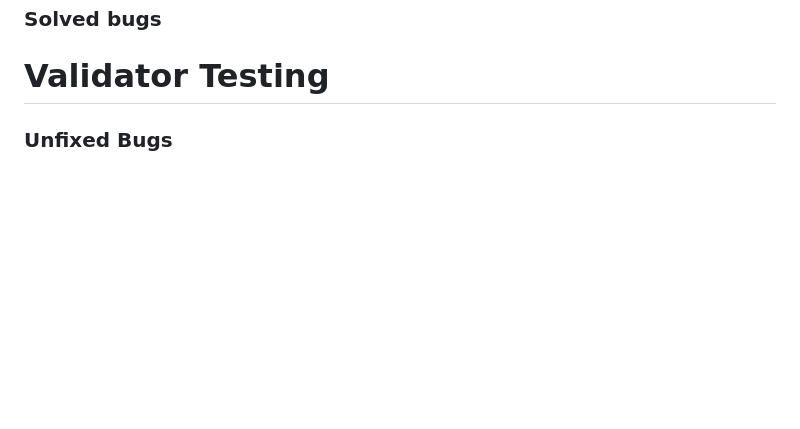
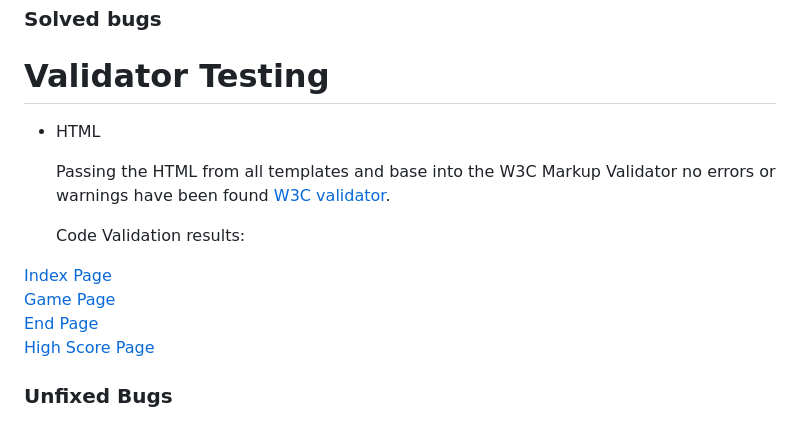
Before and after one commit to JureSeselj/discover-the-world, a Markdown page: README.md, the part around the change. Drawn GitHub-style; blank space fills up the shorter version.

Commit message:
Add validator testing for html pages to readme.md file

```diff
--- a/README.md
+++ b/README.md
@@ -222,6 +222,17 @@ When there is time, I would like to expand this game to include :
 
 # Validator Testing
 
++ HTML
+
+  Passing the HTML from all templates and base into the W3C Markup Validator no errors or warnings have been found [W3C validator](https://validator.w3.org/).
+
+  Code Validation results:
+
+[Index Page](/docs/index.html-validator.png) <br>
+[Game Page](/docs/game.html-validator.png) <br>
+[End Page](/docs/end.html-validator.png) <br>
+[High Score Page](/docs/highscore.html-validator.png)
+
 
 ### Unfixed Bugs
 
```
Also changed, not shown: docs/end.html-validator.png (added), docs/game.html-validator.png (added), docs/highscore.html-validator.png (added), docs/index.html-validator.png (added), 3 other files.
